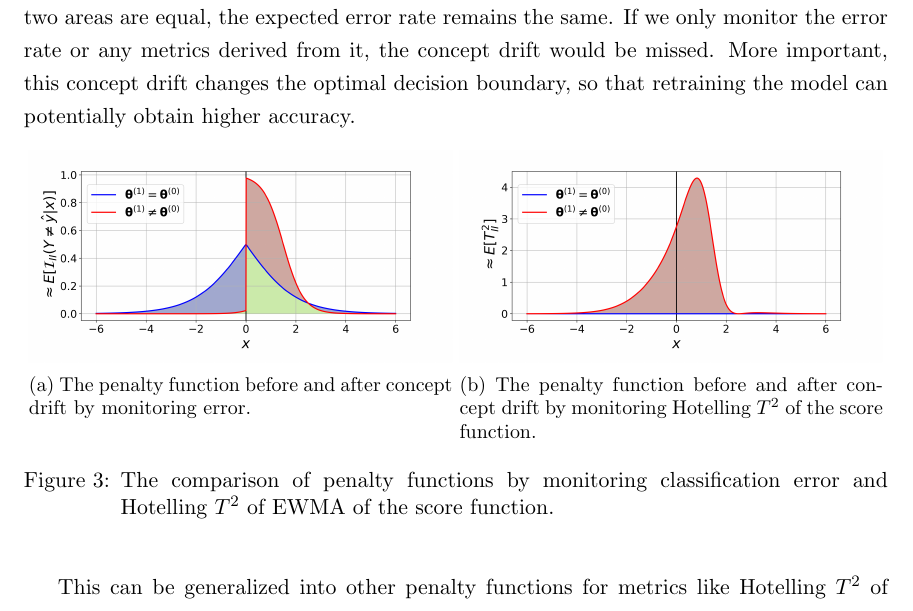
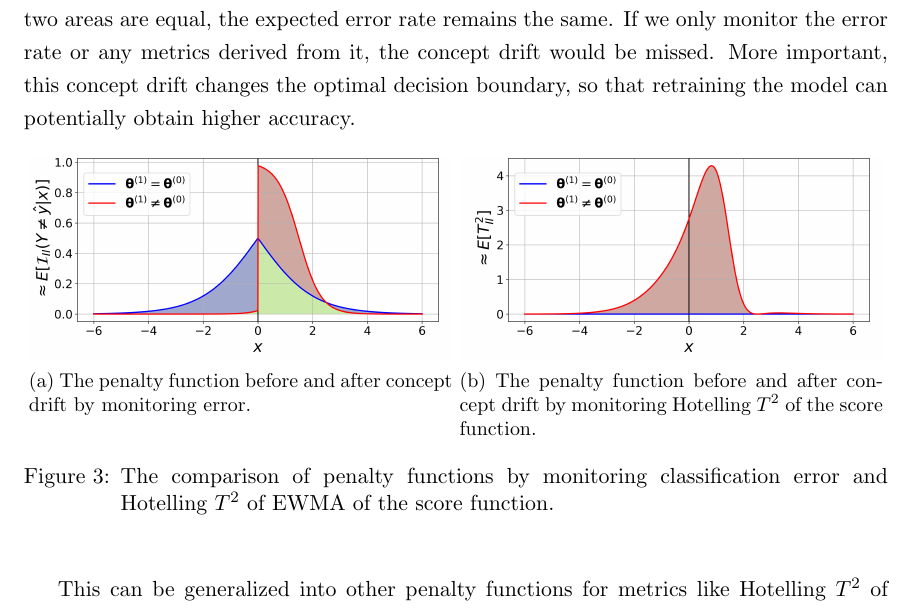
Before and after one commit to kgzhang0801/cd_paper, a LaTeX paper (v14/main_v14.tex): part of page 14 of 47, cut so that both start at the same text. Compiled offline with pdfLaTeX.

Commit message:
Updates from Overleaf

```diff
--- a/v14/main_v14.tex
+++ b/v14/main_v14.tex
@@ -394,7 +394,7 @@ where $p ^{(1)} = P(Y=1|\bm {X}, \bm { \theta} ^{(1)})$ and the superscript indi
 \centering
  \begin{subfigure}[t]{0.49\linewidth}
          \centering
-         \includegraphics[width=\textwidth]{../figures/v14/demons_fig/2D_err_logi.png}
+         \includegraphics[width=\textwidth, trim=.2in .2in .7in .5in, clip]{../figures/v14/demons_fig/2D_err_logi.png}
          \caption{The penalty function before and after concept drift by monitoring error.}
          \label{fig:logi_err_rate_penal}
   \end{subfigure}
@@ -406,7 +406,7 @@ where $p ^{(1)} = P(Y=1|\bm {X}, \bm { \theta} ^{(1)})$ and the superscript indi
 %  \end{subfigure}
  \begin{subfigure}[t]{0.49\linewidth}
          \centering
-	 \includegraphics[width = \textwidth]{../figures/v14/demons_fig/2D_score_logi.png}
+	 \includegraphics[width = \textwidth, trim=.2in .2in .7in .5in, clip]{../figures/v14/demons_fig/2D_score_logi.png}
          \caption{The penalty function before and after concept drift by monitoring Hotelling $T^2$ of the score function.}
          \label{fig:logi_score_rate_penal}
   \end{subfigure}
```
